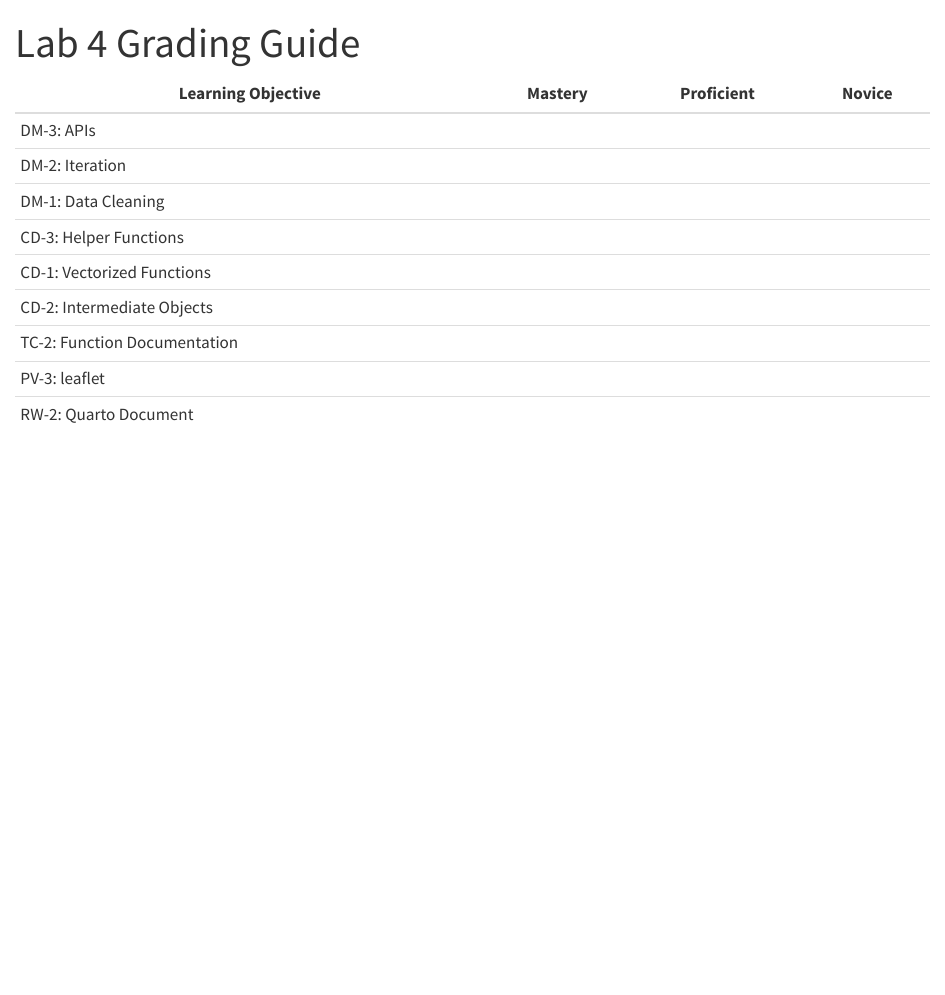
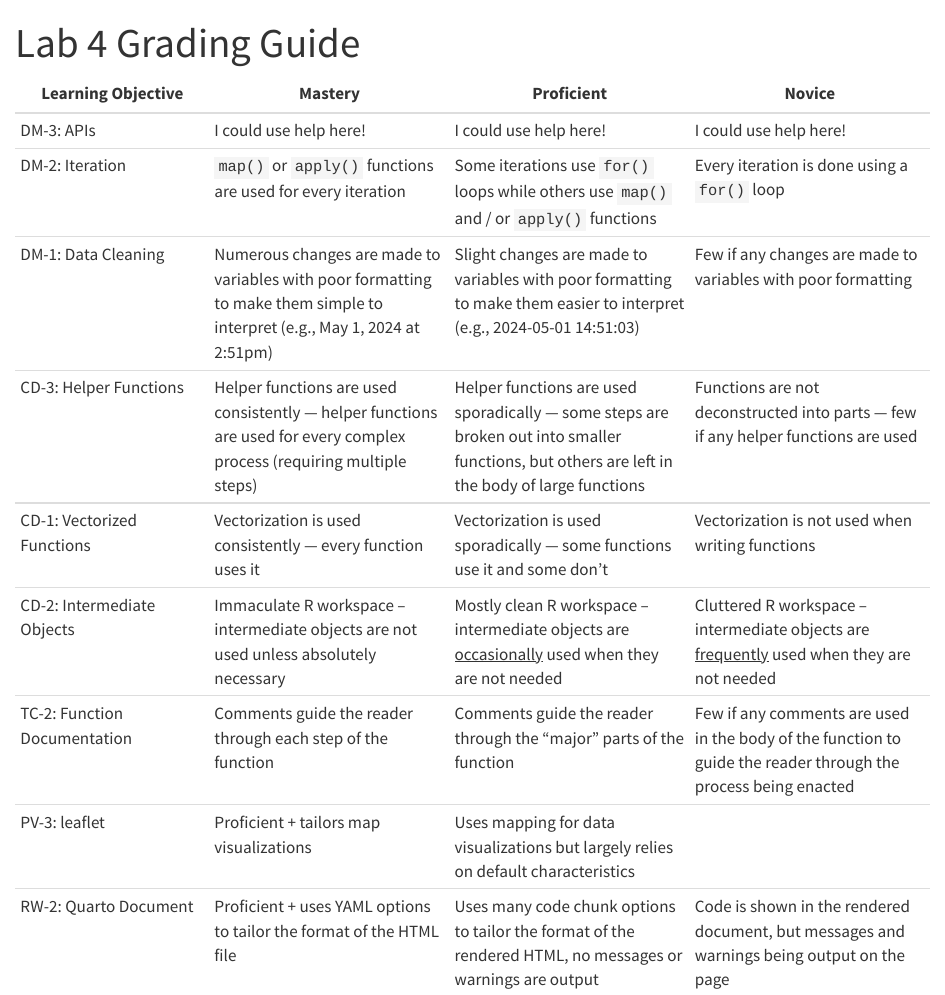
Before and after one commit to atheobold/stat-541, a Quarto document (week-4/lab-4/lab-4-grading-guide.qmd): the page in a window 1100 px wide, from its top. Rendered offline with R 4.5, knitr and Pandoc in place of Quarto, with nearby package versions.

Commit message:
lab 4 grading guide first pass

```diff
--- a/week-4/lab-4/lab-4-grading-guide.qmd
+++ b/week-4/lab-4/lab-4-grading-guide.qmd
@@ -4,14 +5,14 @@ format: html
 editor: visual
 ---
 
-| Learning Objective           | Mastery | Proficient | Novice |
-|------------------------------|---------|------------|--------|
-| DM-3: APIs                   |         |            |        |
-| DM-2: Iteration              |         |            |        |
-| DM-1: Data Cleaning          |         |            |        |
-| CD-3: Helper Functions       |         |            |        |
-| CD-1: Vectorized Functions   |         |            |        |
-| CD-2: Intermediate Objects   |         |            |        |
-| TC-2: Function Documentation |         |            |        |
-| PV-3: leaflet                |         |            |        |
-| RW-2: Quarto Document        |         |            |        |
+| Learning Objective           | Mastery                                                                                                                    | Proficient                                                                                                                                    | Novice                                                                                                         |
+|------------|---------------|---------------|---------------|
+| DM-3: APIs                   | I could use help here!                                                                                                     | I could use help here!                                                                                                                        | I could use help here!                                                                                         |
+| DM-2: Iteration              | `map()` or `apply()` functions are used for every iteration                                                                | Some iterations use `for()` loops while others use `map()` and / or `apply()` functions                                                       | Every iteration is done using a `for()` loop                                                                   |
+| DM-1: Data Cleaning          | Numerous changes are made to variables with poor formatting to make them simple to interpret (e.g., May 1, 2024 at 2:51pm) | Slight changes are made to variables with poor formatting to make them easier to interpret (e.g., 2024-05-01 14:51:03)                        | Few if any changes are made to variables with poor formatting                                                  |
+| CD-3: Helper Functions       | Helper functions are used consistently — helper functions are used for every complex process (requiring multiple steps)    | Helper functions are used sporadically — some steps are broken out into smaller functions, but others are left in the body of large functions | Functions are not deconstructed into parts — few if any helper functions are used                              |
+| CD-1: Vectorized Functions   | Vectorization is used consistently — every function uses it                                                                | Vectorization is used sporadically — some functions use it and some don't                                                                     | Vectorization is not used when writing functions                                                               |
+| CD-2: Intermediate Objects   | Immaculate R workspace – intermediate objects are not used unless absolutely necessary                                     | Mostly clean R workspace – intermediate objects are [occasionally]{.underline} used when they are not needed                                  | Cluttered R workspace – intermediate objects are [frequently]{.underline} used when they are not needed        |
+| TC-2: Function Documentation | Comments guide the reader through each step of the function                                                                | Comments guide the reader through the "major" parts of the function                                                                           | Few if any comments are used in the body of the function to guide the reader through the process being enacted |
+| PV-3: leaflet                | Proficient + tailors map visualizations                                                                                    | Uses mapping for data visualizations but largely relies on default characteristics                                                            |                                                                                                                |
+| RW-2: Quarto Document        | Proficient + uses YAML options to tailor the format of the HTML file                                                       | Uses many code chunk options to tailor the format of the rendered HTML, no messages or warnings are output                                    | Code is shown in the rendered document, but messages and warnings being output on the page                     |
```
Also changed, not shown: week-4/lab-4/lab-4-grading-guide.html (added), week-4/lab-4/lab-4-grading-guide.qmd (1 more changed lines).
